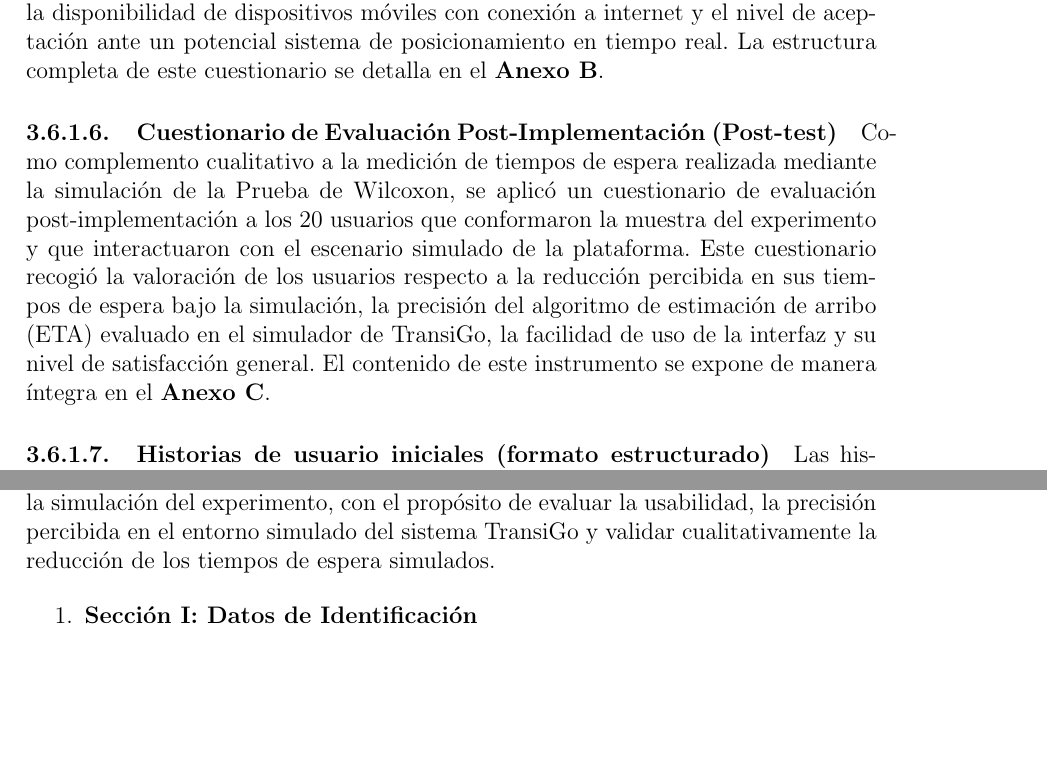
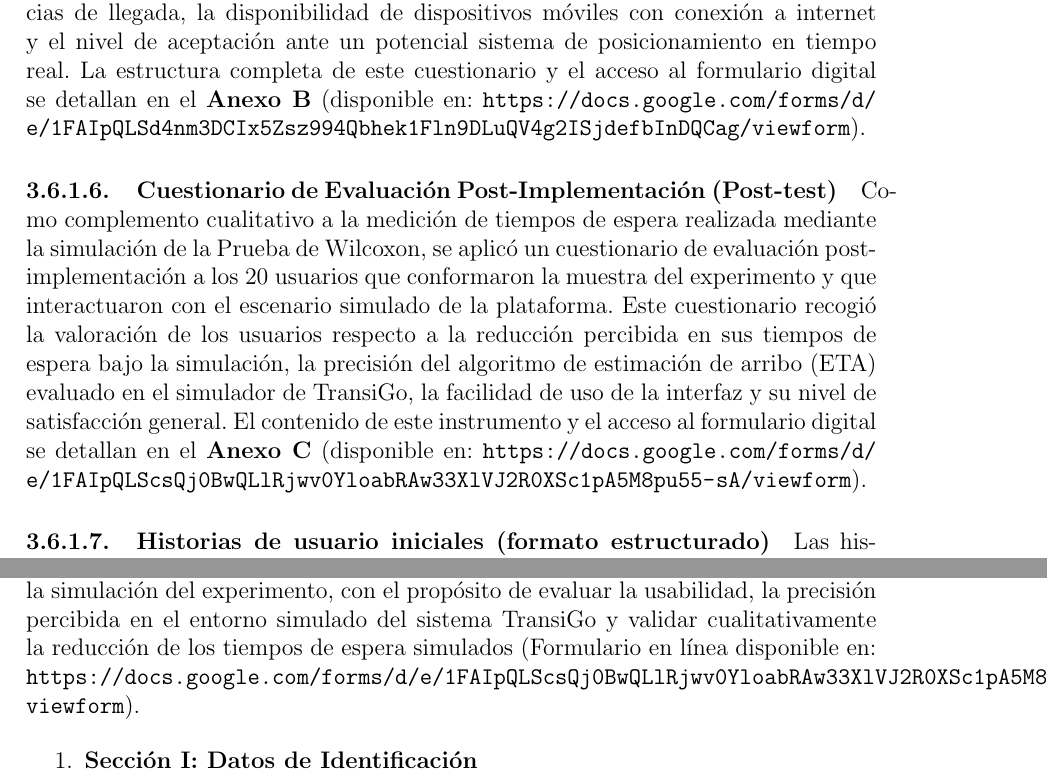
Before and after one commit to rogerinfas/project-reports, a LaTeX thesis (TESIS_ROGER_INFA_SANCHEZ/main.tex, which reads TESIS_ROGER_INFA_SANCHEZ/backmatter/anexos.tex, TESIS_ROGER_INFA_SANCHEZ/chapters/03-metodo-desarrollo.tex): two parts of pages 32 and 76 of 77, joined at a grey line, cut so that both start at the same text, the shorter picture padded with empty space. Compiled offline with pdfLaTeX.

Commit message:
docs: add Google Forms URLs in pre-test and post-test sections and anexos

```diff
--- a/TESIS_ROGER_INFA_SANCHEZ/backmatter/anexos.tex
+++ b/TESIS_ROGER_INFA_SANCHEZ/backmatter/anexos.tex
@@ -116,7 +116,7 @@ Este instrumento fue diseñado y administrado de forma virtual (Google Forms) co
 \subsection*{Anexo C: Cuestionario de Evaluación Post-Implementación (Post-test)}
 \addcontentsline{toc}{subsection}{Anexo C: Cuestionario de Evaluación Post-Implementación (Post-test)}
 
-Cuestionario administrado de forma virtual a los 20 usuarios que participaron en la simulación del experimento, con el propósito de evaluar la usabilidad, la precisión percibida en el entorno simulado del sistema TransiGo y validar cualitativamente la reducción de los tiempos de espera simulados.
+Cuestionario administrado de forma virtual a los 20 usuarios que participaron en la simulación del experimento, con el propósito de evaluar la usabilidad, la precisión percibida en el entorno simulado del sistema TransiGo y validar cualitativamente la reducción de los tiempos de espera simulados (Formulario en línea disponible en: \url{https://docs.google.com/forms/d/e/1FAIpQLScsQj0BwQLlRjwv0YloabRAw33XlVJ2R0XSc1pA5M8pu55-sA/viewform}).
 
 \begin{enumerate}
     \item \textbf{Sección I: Datos de Identificación}
--- a/TESIS_ROGER_INFA_SANCHEZ/chapters/03-metodo-desarrollo.tex
+++ b/TESIS_ROGER_INFA_SANCHEZ/chapters/03-metodo-desarrollo.tex
@@ -44,11 +44,11 @@ La transcripción completa de la entrevista se incluye en \textbf{Anexos}, para
 
 \paragraph{Cuestionario de Diagnóstico y Aceptación de la Propuesta (Pre-test)}
 
-Con el objetivo de cuantificar la problemática identificada en los paraderos y evaluar la viabilidad de adopción de la solución tecnológica, se aplicó un cuestionario de diagnóstico inicial (Pre-test) a usuarios recurrentes del transporte público en la ciudad de Arequipa. Este instrumento recopiló datos relativos a los tiempos promedio de espera habituales, la incertidumbre frente a las frecuencias de llegada, la disponibilidad de dispositivos móviles con conexión a internet y el nivel de aceptación ante un potencial sistema de posicionamiento en tiempo real. La estructura completa de este cuestionario se detalla en el \textbf{Anexo B}.
+Con el objetivo de cuantificar la problemática identificada en los paraderos y evaluar la viabilidad de adopción de la solución tecnológica, se aplicó un cuestionario de diagnóstico inicial (Pre-test) a usuarios recurrentes del transporte público en la ciudad de Arequipa. Este instrumento recopiló datos relativos a los tiempos promedio de espera habituales, la incertidumbre frente a las frecuencias de llegada, la disponibilidad de dispositivos móviles con conexión a internet y el nivel de aceptación ante un potencial sistema de posicionamiento en tiempo real. La estructura completa de este cuestionario y el acceso al formulario digital se detallan en el \textbf{Anexo B} (disponible en: \url{https://docs.google.com/forms/d/e/1FAIpQLSd4nm3DCIx5Zsz994Qbhek1Fln9DLuQV4g2ISjdefbInDQCag/viewform}).
 
 \paragraph{Cuestionario de Evaluación Post-Implementación (Post-test)}
 
-Como complemento cualitativo a la medición de tiempos de espera realizada mediante la simulación de la Prueba de Wilcoxon, se aplicó un cuestionario de evaluación post-implementación a los 20 usuarios que conformaron la muestra del experimento y que interactuaron con el escenario simulado de la plataforma. Este cuestionario recogió la valoración de los usuarios respecto a la reducción percibida en sus tiempos de espera bajo la simulación, la precisión del algoritmo de estimación de arribo (ETA) evaluado en el simulador de TransiGo, la facilidad de uso de la interfaz y su nivel de satisfacción general. El contenido de este instrumento se expone de manera íntegra en el \textbf{Anexo C}.
+Como complemento cualitativo a la medición de tiempos de espera realizada mediante la simulación de la Prueba de Wilcoxon, se aplicó un cuestionario de evaluación post-implementación a los 20 usuarios que conformaron la muestra del experimento y que interactuaron con el escenario simulado de la plataforma. Este cuestionario recogió la valoración de los usuarios respecto a la reducción percibida en sus tiempos de espera bajo la simulación, la precisión del algoritmo de estimación de arribo (ETA) evaluado en el simulador de TransiGo, la facilidad de uso de la interfaz y su nivel de satisfacción general. El contenido de este instrumento y el acceso al formulario digital se detallan en el \textbf{Anexo C} (disponible en: \url{https://docs.google.com/forms/d/e/1FAIpQLScsQj0BwQLlRjwv0YloabRAw33XlVJ2R0XSc1pA5M8pu55-sA/viewform}).
 
 \paragraph{Historias de usuario iniciales (formato estructurado)}
 
```
Also changed, not shown: TESIS_ROGER_INFA_SANCHEZ/backmatter/anexos.tex (2 more changed lines).
